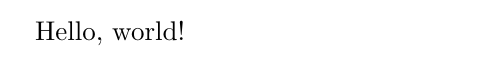
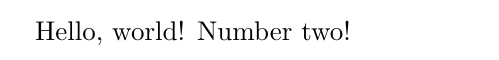
Before and after one commit to tohecz/test251022, a LaTeX document (main.tex): part of the page, cut so that both start at the same text. Compiled offline with pdfLaTeX.

Commit message:
Update main.tex

```diff
--- a/main.tex
+++ b/main.tex
@@ -2,6 +2,6 @@
 
 \begin{document}
 
-Hello, world!
+Hello, world! Number two!
 
 \end{document}
```
